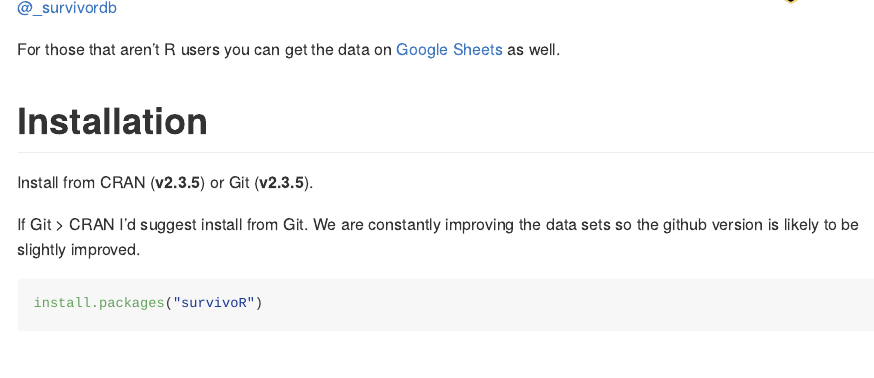
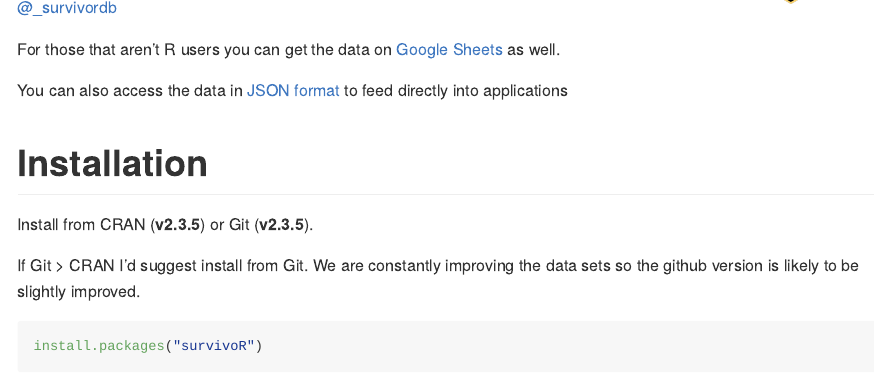
Before and after one commit to doehm/survivoR, an R Markdown document (README.Rmd): the page in a window 1100 px wide, from 270 px down. The pictures show the output file README.md that the author committed with the source, drawn offline in the style of GitHub; badge pictures from the web are left out.

Commit message:
DOC update readme

```diff
--- a/README.Rmd
+++ b/README.Rmd
@@ -62,6 +62,8 @@ survivoR is a collection of data sets detailing events across `r max_seasons` se
 For analysis and updates you can follow me on Bluesky [@danoehm.bsky.social](https://bsky.app/profile/danoehm.bsky.social) or Threads [@_survivordb](https://www.threads.net/@_survivordb)
 
 For those that aren't R users you can get the data on [Google Sheets](https://docs.google.com/spreadsheets/d/1Xhod9FdVFr69hrX7No40WZAz0ZmhO_5x6WghxawuSno/edit?gid=1849373991#gid=1849373991) as well.
+
+You can also access the data in [JSON format](https://github.com/doehm/survivoR/tree/master/dev/json) to feed directly into applications
 
 # Installation
 
```
Also changed, not shown: README.md.
